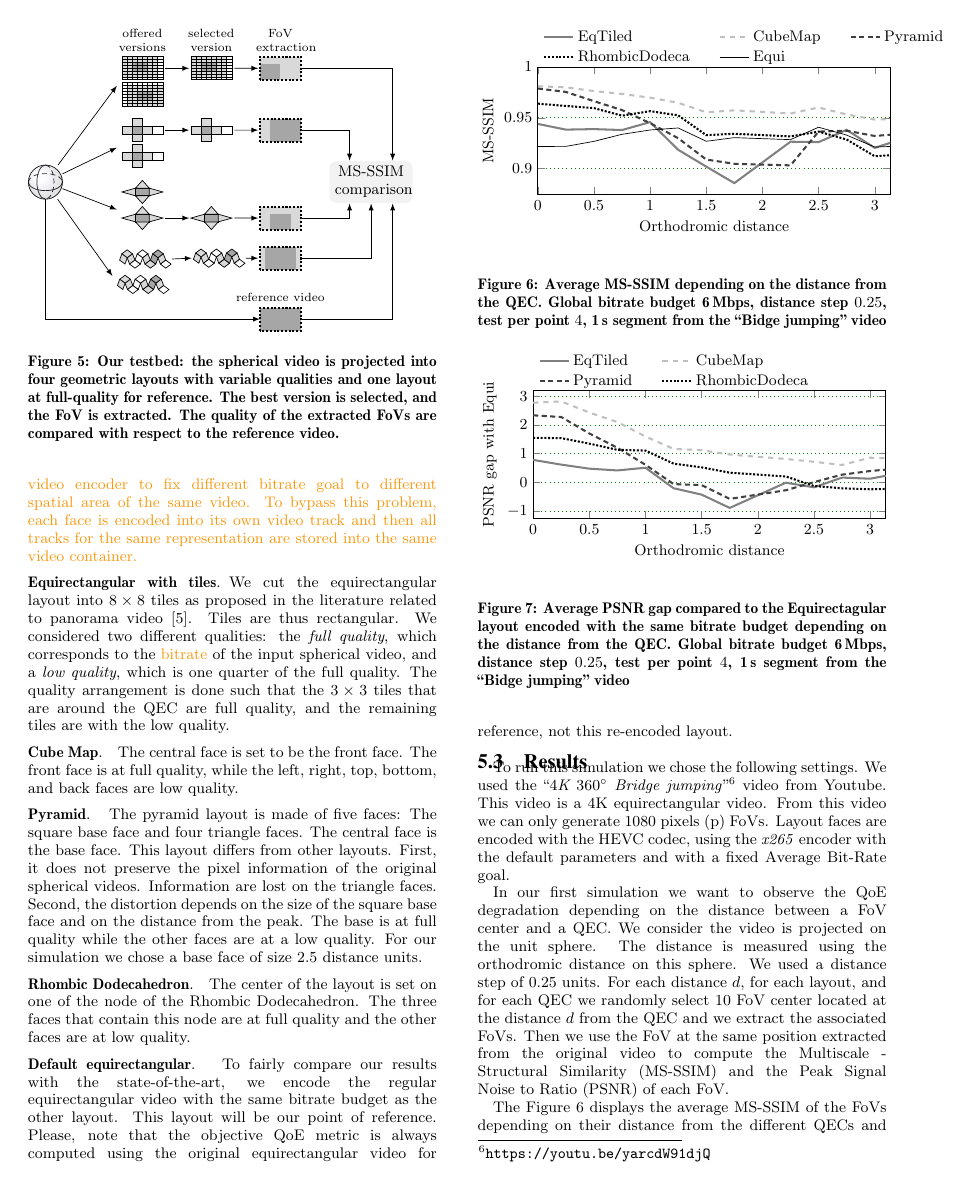
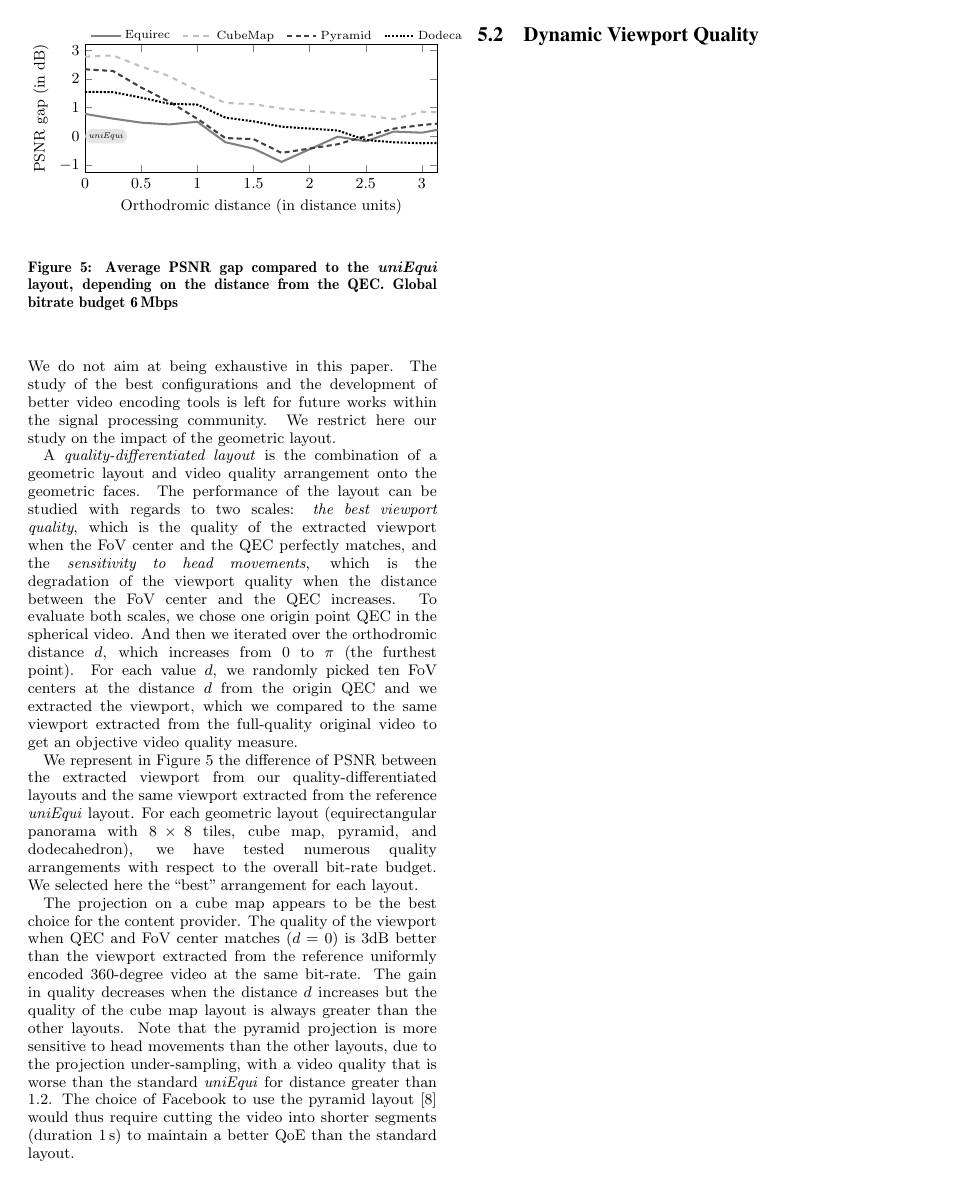
Before and after one commit to xmar/360Transformations, a LaTeX paper (academicPaper/mainACM.tex, which reads academicPaper/evaluation.tex, academicPaper/plots/distance_quality.tex, academicPaper/plots/distance_quality_psnr.tex): page 6 of 8 before the commit and page 6 of 7 after it. Compiled offline with pdfLaTeX.

Commit message:
first part of Section 5 rewritten

```diff
--- a/academicPaper/evaluation.tex
+++ b/academicPaper/evaluation.tex
@@ -51,8 +51,81 @@ The preparation of the 360-degree video in our viewport-adaptive streaming syste
 requires several settings. We distinguish some global settings (the number of \acp{QEC} ($n$),
 the number of representations ($k$), the segment length ($x$) and the geometric layout)
 and settings \emph{per representation}
-(the target bit-rate, the number of qualities settings, the quality arrangement onto the different
-faces).
+(the target bit-rate, the number of different qualities in the representation, the quality
+arrangement onto the different
+faces). Our tool enables testing the numerous configurations regarding the latter. We do not aim
+at being exhaustive in this paper. The study of the best configurations and the development
+of better video encoding tools is left for future works within the signal processing
+community. We restrict here our study on the impact of the geometric layout.
+
+A \textit{quality-differentiated layout} is the combination of a geometric layout and video quality
+arrangement onto the geometric faces. The performance of the layout can be studied with
+regards to two scales: \emph{the best viewport quality}, which is the quality of the extracted viewport
+when the FoV center and the QEC perfectly matches, and the \emph{sensitivity to head movements},
+which is the degradation of the viewport quality when the distance between the FoV center
+and the QEC increases.
+To evaluate both scales, we chose one origin point \ac{QEC} in the spherical video. And then we iterated
+over the orthodromic distance $d$, which increases from 0 to $\pi$ (the furthest point). For each
+value $d$, we randomly picked ten \ac{FoV} centers at the distance $d$ from the origin \ac{QEC}
+and we extracted the viewport, which we compared to the same viewport extracted from the
+full-quality original video to get an objective video quality measure.
+
+% ====
+%the \ac{QoE} degradation
+%depending on the distance between a \ac{FoV} center and a
+%\ac{QEC}. We consider the video is projected on the unit sphere. The
+%distance is measured using the orthodromic distance on this sphere. We
+%used a distance step of 0.25 units. For each distance $d$, for each
+%layout, and for each \ac{QEC} we randomly select $10$ \ac{FoV} center
+%located at the distance $d$ from the \ac{QEC} and we extract the
+%associated \acp{FoV}. Then we use the \ac{FoV} at the same position
+%extracted from the original video to compute the \ac{MS-SSIM} and the
+%\ac{PSNR} of each \ac{FoV}.
+%
+%The Figure~\ref{fig:dist_quality} displays the average \ac{MS-SSIM} of
+%the \acp{FoV} depending on their distance from the different \acp{QEC}
+%and Figure~\ref{fig:dist_quality_psnr} represents the average
+%\ac{PSNR} gap from the equirectagular layout encoded with the same
+%bitrate budget. Both Figures are from the same simulation results. We
+%observe that the cube map layout generates the best results. The
+%\ac{QoE} from the pyramid layout decreases quickly: After a distance of
+%$1$ the quality is under the default equirectangular layout quality.
+%The quality of the cube map layout is never under the
+%quality of the default equirectangular layout. This was not expected. It may
+%be because we used tiles inside the equirectangular layout, this avoid
+%the encoder to efficiently compress the video. \noteXC{There is still
+%some simulation running to see if we can show better results}
+
+\begin{figure}
+    \input{plots/distance_quality_psnr.tex}
+    \caption{Average \acs{PSNR} gap compared to the \emph{uniEqui} layout, depending on the distance from the \acs{QEC}. Global bitrate budget \SI{6}{\mega bps}}
+    \label{fig:dist_quality_psnr}
+\end{figure}
+
+We represent in Figure~\ref{fig:dist_quality_psnr} the difference of \ac{PSNR} between
+the extracted viewport from our quality-differentiated layouts and the same viewport extracted from
+the reference \textit{uniEqui} layout. For each geometric layout (equirectangular
+panorama with $8\times 8$ tiles, cube map, pyramid, and dodecahedron), we have tested
+numerous quality arrangements with respect to the overall bit-rate budget. We selected
+here the ``best" arrangement for each layout.
+
+The projection on a cube map appears to be the best choice for the content provider. The quality of
+the viewport when QEC and FoV center matches ($d=0$) is 3dB better than the viewport extracted
+from the reference uniformly encoded 360-degree video at the same bit-rate. The gain in quality
+decreases when the distance $d$ increases but the quality of the cube map layout is always greater
+than the other layouts. Note that the pyramid projection is more sensitive to head movements than
+the other layouts, due to the projection under-sampling, with a video quality that is worse than
+the standard \emph{uniEqui} for distance greater than $1.2$. The choice of Facebook to
+use the pyramid
+layout~\cite{facebook} would thus require cutting the video into shorter segments
+(duration \SI{1}{\second}) to maintain a better \ac{QoE} than the standard layout.
+
+%\begin{figure}
+%    \input{plots/distance_quality.tex}
+%    \caption{Average \acs{MS-SSIM} depending on the distance from the
+%    \acs{QEC}. Bit-rate budget: \SI{6}{\mega bps}}
+%    \label{fig:dist_quality}
+%\end{figure}
 
 \subsection{Dynamic Viewport Quality}
 \label{sec:qoe}
--- a/academicPaper/mainACM.tex
+++ b/academicPaper/mainACM.tex
@@ -207,3 +175,35 @@ We have to see what are the options if we have a lot of bandwidth
+\input{evaluation.tex}
+%
+%\rowcolors{2}{gray!25}{white}
+%\begin{table}[t]
+%\scriptsize
+%\centering
+%\begin{tabular}{r@{\hspace{2pt}}|c|c@{\hspace{5pt}}c|c@{\hspace{5pt}}c|c@{\hspace{5pt}}c}
+%% \rowcolor{gray!50}
+% \multicolumn{2}{c|}{~} & \multicolumn{2}{c|}{high quality} & \multicolumn{2}{c|}{mid quality} & \multicolumn{2}{c}{low quality} \\
+%%\rowcolor{gray!50}
+% & \# tiles & \# tiles & res. & \# tiles & res. & \# tiles & res. \\ \hline \hline
+% \textbf{equi.} & 64 & 9 & 1 & 40 & 0.5 & 15 & 0.25 \\
+% \textbf{cube} & 6 & 1 & 1 & 4 & [0.4,0.7] & 1 & 0.25\\
+% \textbf{pyramid} & 5 & 1 & 1 & 4 & --- & 0 & ---\\
+% \textbf{dodeca.} & 12 & 2 & 1 & 8 & [0.4--0.7] & 2 & 0.25
+%\end{tabular}
+%\caption{tile quality arrangement}\label{tab:quality}
+%\end{table}
+%
+%
+%\section{Discussion and Conclusion}
+%
+%We can use \AD{focal}{} statistics and saliency maps to select better
+%\acp{QEC}.
+%% eye attention
+%
+%We have to extend the tests for a large set of videos and for many
+%other parameter settings: adjusting quality by spatially or CRF ? how
+%many versions (QECs)? toward a rate-distortion figure?
+%
+%We have to see what are the options if we have a lot of bandwidth
+%(case of terahertz antennas).
 
 
 
--- a/academicPaper/plots/distance_quality.tex
+++ b/academicPaper/plots/distance_quality.tex
@@ -10,7 +10,7 @@
 anchor=south west,
 draw=none,
 fill=none,
-legend columns=3,
+legend columns=2,
 column sep=15pt,
 /tikz/every odd column/.append style={column sep=0cm},
 %font=\tiny
@@ -48,8 +48,8 @@ column sep=15pt,
         \addplot+ table [x=distance, y=qualityCubeMapLower]{results/distanceQuality.csv};
         \addplot+ table [x=distance, y=qualityPyramidLower]{results/distanceQuality.csv};
         \addplot+ table [x=distance, y=qualityRhombicDodeca]{results/distanceQuality.csv};
-        \addplot+ table [x=distance, y=qualityAverageEquiTiled]{results/distanceQuality.csv};
-        \legend{EqTiled,CubeMap,Pyramid,RhombicDodeca,Equi}
+%        \addplot+ table [x=distance, y=qualityAverageEquiTiled]{results/distanceQuality.csv};
+        \legend{Equirec,CubeMap,Pyramid,RhombicDodeca}%,Equi}
 
     \end{axis}
 \end{tikzpicture}
--- a/academicPaper/plots/distance_quality_psnr.tex
+++ b/academicPaper/plots/distance_quality_psnr.tex
@@ -7,41 +7,42 @@
 
 \pgfplotsset{every axis legend/.append style={
         at={(0,0.97)},
-anchor=south west,
-draw=none,
-fill=none,
-legend columns=2,
-column sep=15pt,
-/tikz/every odd column/.append style={column sep=0cm},
-%font=\tiny
+        anchor=south west,
+        draw=none,
+        fill=none,
+        legend columns=4,
+        column sep=5pt,
+        /tikz/every odd column/.append style={column sep=0cm},
+        font=\scriptsize
 }}
-\pgfplotsset{grid style={dashed,gray}}
-\pgfplotsset{minor grid style={dotted,red!20!gray}}
-\pgfplotsset{major grid style={dotted,green!50!black}}
+%\pgfplotsset{grid style={dashed,gray}}
+\pgfplotsset{minor grid style={gray!20}}
+\pgfplotsset{major grid style={dotted}}
 
 
 \begin{tikzpicture}
     \begin{axis}[
-            ylabel={PSNR gap with Equi},
-            xlabel={Orthodromic distance},
+            ylabel={PSNR gap (in dB)},
+            xlabel={Orthodromic distance (in distance units)},
             width=1.05\linewidth,
             height=0.5\linewidth,
- %           unit vector ratio=1 2 1,
- %           x=0.4cm,
             cycle list name={My color list},
-            %ytick={0,2,4,...,10},
-            %xtick pos=left,
-            %x tick label style={at={(current axis.right of origin)},rotate=45,anchor=north east},
-            %minor y tick num={1},
+			 extra y ticks={0},
+            extra y tick labels={\textit{\vphantom{lj}uniEqui}},
+            extra y tick style={grid=major,
+               tick pos=left,
+               ticklabel pos=left, tick
+               align=inside,
+               grid=minor,
+               tick label style={rounded corners,
+                  fill=gray!20,
+                  font=\tiny,
+                  inner sep=2pt,
+                  anchor=west}},
             legend cell align=left,
             xmin = 0,
             xmax = 3.14,
-            %ymin = 0.7,
-            %ymax = 1,
-            ymajorgrids,
-            yminorgrids,
-%            axis on top,
-            %y filter/.code={\pgfmathparse{#1/1000000}\pgfmathresult},
+%            ymajorgrids,
         ]
 
         \addplot+ table [x=distance,
@@ -52,7 +53,7 @@ column sep=15pt,
         y=qualityPyramidLower]{results/distanceQuality_psnr.csv};
         \addplot+ table [x=distance,
         y=qualityRhombicDodeca]{results/distanceQuality_psnr.csv};
-        \legend{EqTiled,CubeMap,Pyramid,RhombicDodeca}
+        \legend{Equirec,CubeMap,Pyramid,Dodeca}
 
     \end{axis}
 \end{tikzpicture}
```
Also changed, not shown: academicPaper/mainACM.tex (34 more changed lines).
